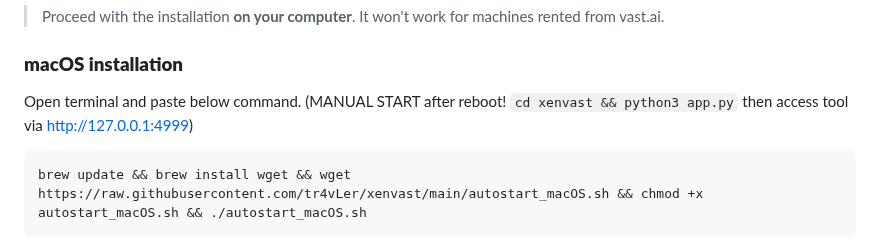
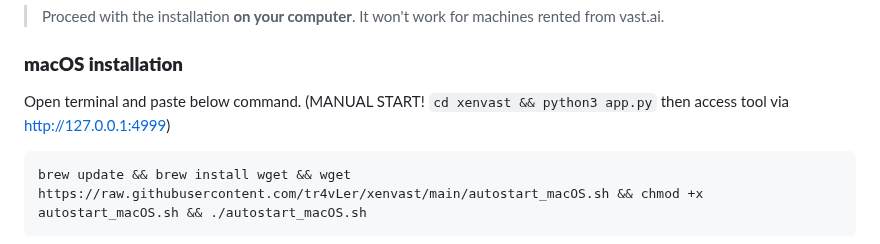
Before and after one commit to tr4vLer/xenvast, a Markdown page: README.md, the part around the change. Rendered like a GitHub page.

````diff
--- a/README.md
+++ b/README.md
@@ -22,7 +22,7 @@ Telegram Group: https://t.me/+Db-eLPJTy7Y4ZWZj
 > Proceed with the installation **on your computer**. It won't work for machines rented from vast.ai.
 
 ### **macOS installation**
-Open terminal and paste below command. (MANUAL START after reboot!  `cd xenvast && python3 app.py` then access tool via http://127.0.0.1:4999)
+Open terminal and paste below command. (MANUAL START!  `cd xenvast && python3 app.py` then access tool via http://127.0.0.1:4999)
 ```bash
 brew update && brew install wget && wget https://raw.githubusercontent.com/tr4vLer/xenvast/main/autostart_macOS.sh && chmod +x autostart_macOS.sh && ./autostart_macOS.sh
 ```
````
